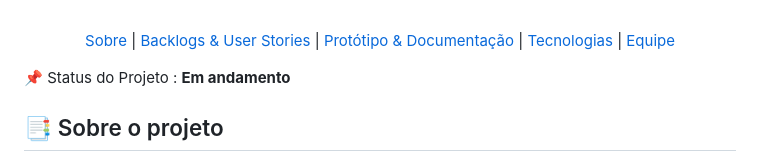
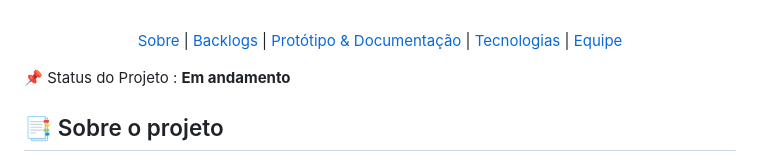
Before and after one commit to marcusvsbarros/projetoManufatura, a Markdown page: README.md, the part around the change. Drawn GitHub-style.

```diff
--- a/README.md
+++ b/README.md
@@ -6,7 +6,7 @@
 <br id="topo">
 <p align="center">
     <a href="#sobre">Sobre</a>  |
-    <a href="#backlogs">Backlogs & User Stories</a>  |
+    <a href="#backlogs">Backlogs</a>  |
     <a href="#prototipo">Protótipo & Documentação</a>  |
     <a href="#tecnologias">Tecnologias</a>  |
     <a href="#equipe">Equipe</a>
```
